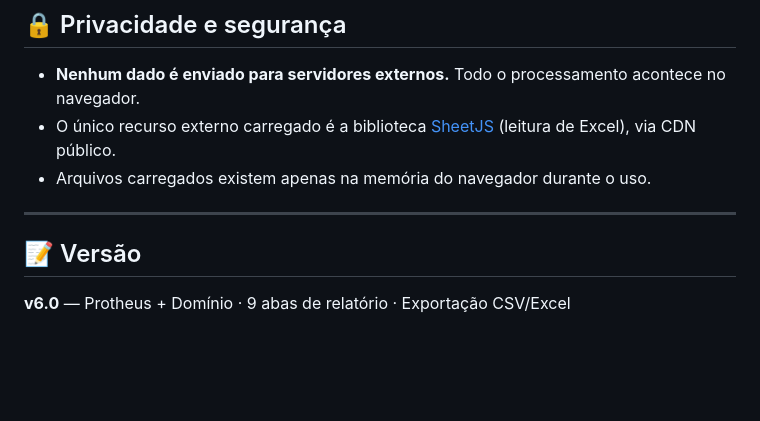
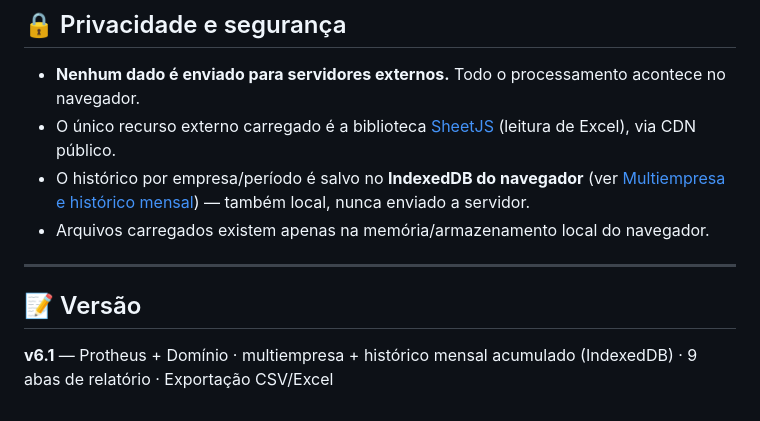
Before and after one commit to mourafabio72-tech/conciliacao-contabil, a Markdown page: README.md, the part around one of its changes. GitHub-like rendering; blank space fills up the shorter version.

```diff
--- a/README.md
+++ b/README.md
@@ -109,10 +151,13 @@ fixtures/                     ← dados de exemplo para testes
 
 - **Nenhum dado é enviado para servidores externos.** Todo o processamento acontece no navegador.
 - O único recurso externo carregado é a biblioteca [SheetJS](https://sheetjs.com/) (leitura de Excel), via CDN público.
-- Arquivos carregados existem apenas na memória do navegador durante o uso.
+- O histórico por empresa/período é salvo no **IndexedDB do navegador** (ver
+  [Multiempresa e histórico mensal](#-multiempresa-e-histórico-mensal)) — também
+  local, nunca enviado a servidor.
+- Arquivos carregados existem apenas na memória/armazenamento local do navegador.
 
 ---
 
 ## 📝 Versão
 
-**v6.0** — Protheus + Domínio · 9 abas de relatório · Exportação CSV/Excel
+**v6.1** — Protheus + Domínio · multiempresa + histórico mensal acumulado (IndexedDB) · 9 abas de relatório · Exportação CSV/Excel
```
Also changed, not shown: other parts of README.md (+46 -4 lines).
